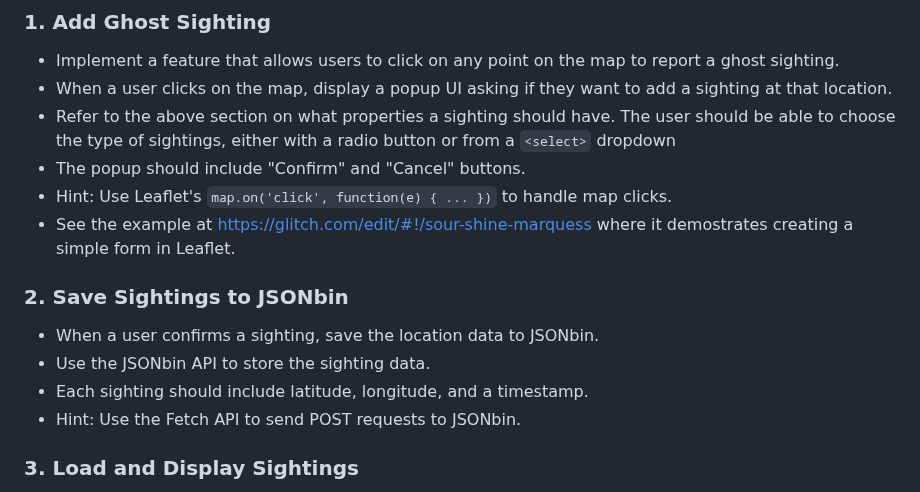
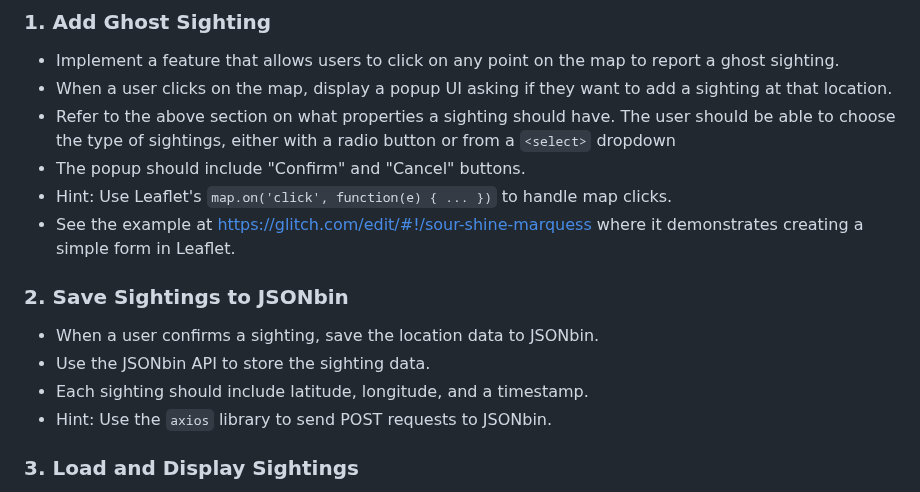
Before and after one commit to wuguorongwuguorong/sctp-leaflet-hands-on, a Markdown page: readme.md, the part around one of its changes. Rendered like a GitHub page.

```diff
--- a/readme.md
+++ b/readme.md
@@ -47,13 +47,13 @@ Start with the provided HTML file that includes a Bootstrap layout and a Leaflet
 - Refer to the above section on what properties a sighting should have. The user should be able to choose the type of sightings, either with a radio button or from a `<select>` dropdown
 - The popup should include "Confirm" and "Cancel" buttons.
 - Hint: Use Leaflet's `map.on('click', function(e) { ... })` to handle map clicks.
--  See the example at https://glitch.com/edit/#!/sour-shine-marquess where it demostrates creating a simple form in Leaflet.
+-  See the example at https://glitch.com/edit/#!/sour-shine-marquess where it demonstrates creating a simple form in Leaflet.
 
 ### 2. Save Sightings to JSONbin
 - When a user confirms a sighting, save the location data to JSONbin.
 - Use the JSONbin API to store the sighting data.
 - Each sighting should include latitude, longitude, and a timestamp.
-- Hint: Use the Fetch API to send POST requests to JSONbin.
+- Hint: Use the `axios` library to send POST requests to JSONbin.
 
 ### 3. Load and Display Sightings
 - When the app loads, retrieve all saved sightings from JSONbin.
```
Also changed, not shown: other parts of readme.md (+0 -50 lines).
